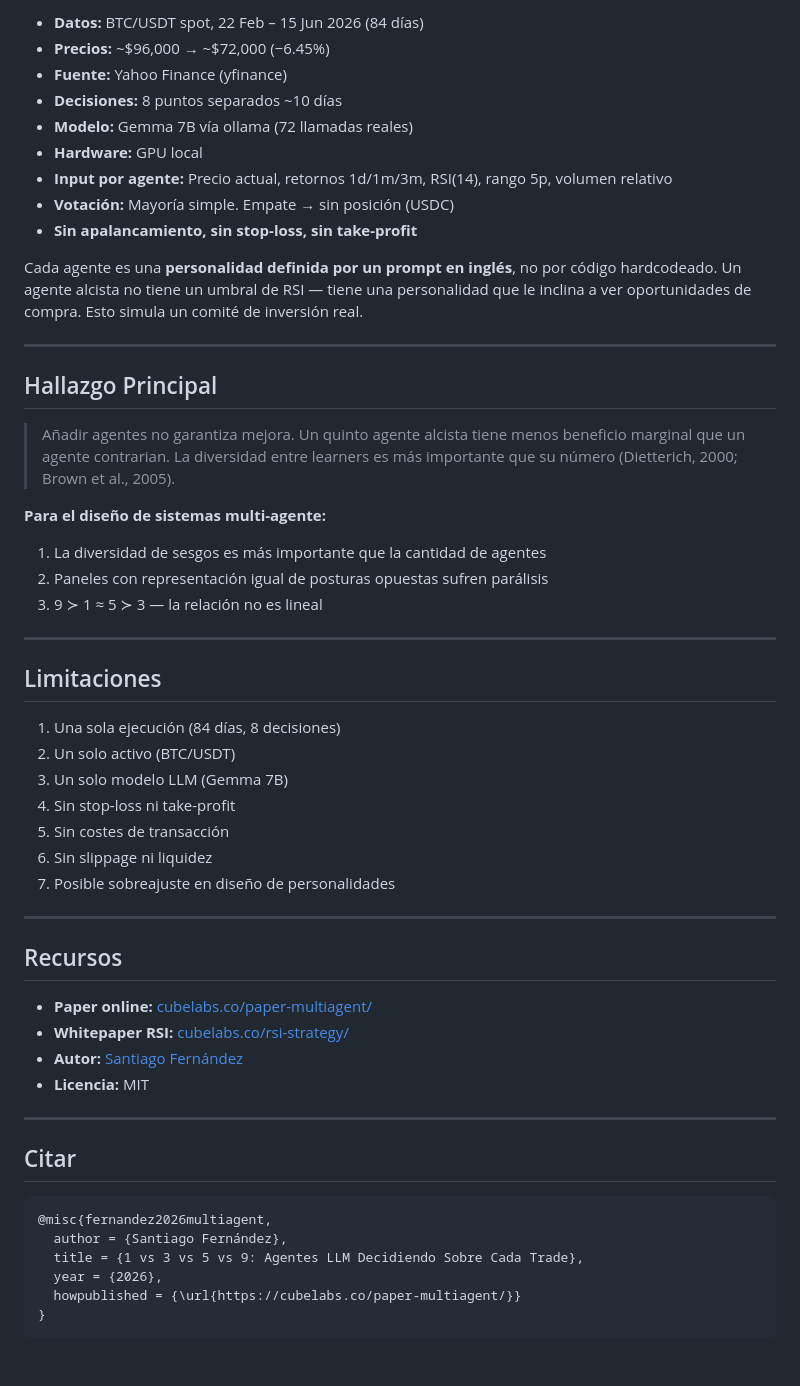
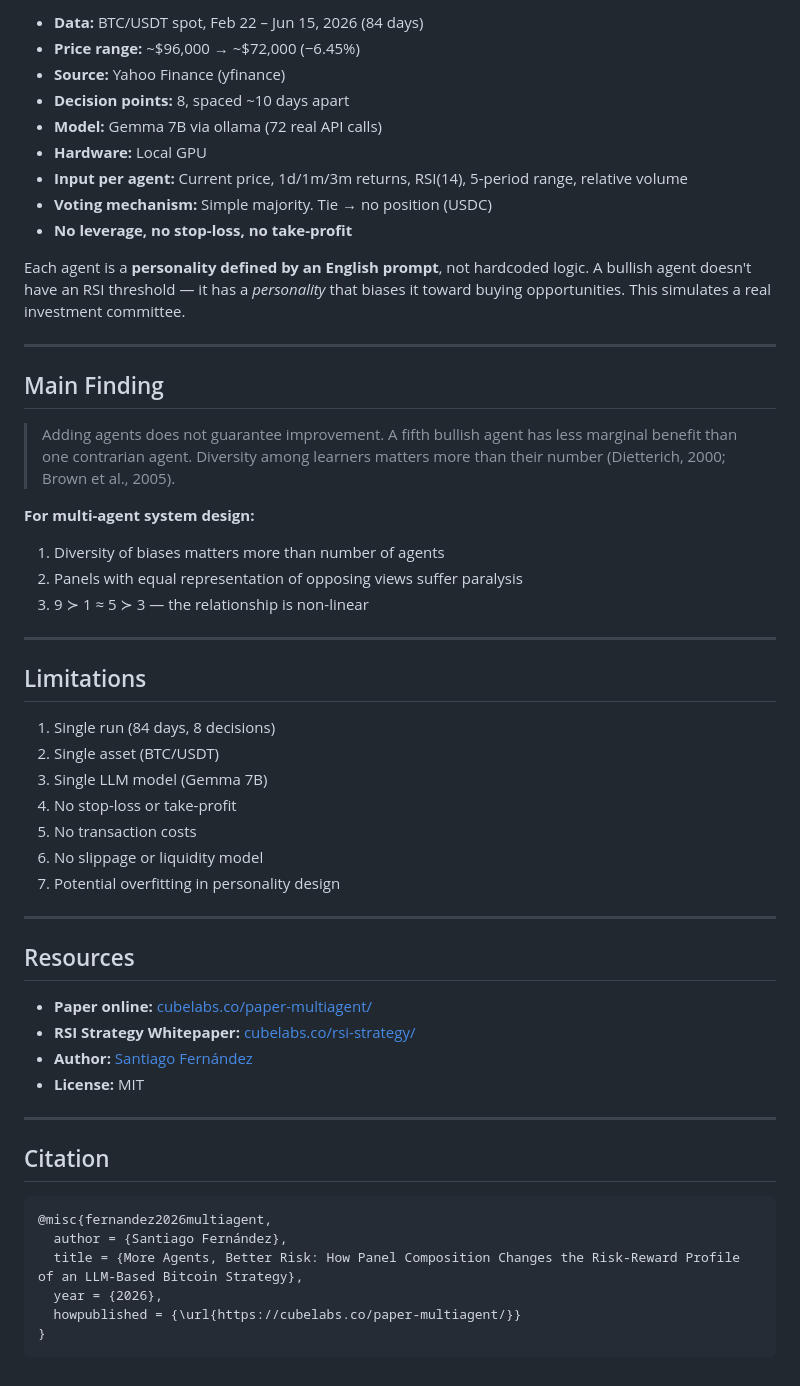
Before and after one commit to sanfernandezf/multiagent-llm-btc-trading, a Markdown page: README.md, the part around one of its changes. Drawn GitHub-style.

````diff
--- a/README.md
+++ b/README.md
@@ -112,56 +122,56 @@ Descarga el PDF completo desde [cubelabs.co/paper-multiagent/](https://cubelabs.
 
-- **Datos:** BTC/USDT spot, 22 Feb – 15 Jun 2026 (84 días)
-- **Precios:** ~$96,000 → ~$72,000 (−6.45%)
-- **Fuente:** Yahoo Finance (yfinance)
-- **Decisiones:** 8 puntos separados ~10 días
-- **Modelo:** Gemma 7B vía ollama (72 llamadas reales)
-- **Hardware:** GPU local
-- **Input por agente:** Precio actual, retornos 1d/1m/3m, RSI(14), rango 5p, volumen relativo
-- **Votación:** Mayoría simple. Empate → sin posición (USDC)
-- **Sin apalancamiento, sin stop-loss, sin take-profit**
+- **Data:** BTC/USDT spot, Feb 22 – Jun 15, 2026 (84 days)
+- **Price range:** ~$96,000 → ~$72,000 (−6.45%)
+- **Source:** Yahoo Finance (yfinance)
+- **Decision points:** 8, spaced ~10 days apart
+- **Model:** Gemma 7B via ollama (72 real API calls)
+- **Hardware:** Local GPU
+- **Input per agent:** Current price, 1d/1m/3m returns, RSI(14), 5-period range, relative volume
+- **Voting mechanism:** Simple majority. Tie → no position (USDC)
+- **No leverage, no stop-loss, no take-profit**
 
-Cada agente es una **personalidad definida por un prompt en inglés**, no por código hardcodeado. Un agente alcista no tiene un umbral de RSI — tiene una personalidad que le inclina a ver oportunidades de compra. Esto simula un comité de inversión real.
+Each agent is a **personality defined by an English prompt**, not hardcoded logic. A bullish agent doesn't have an RSI threshold — it has a *personality* that biases it toward buying opportunities. This simulates a real investment committee.
 
 ---
 
-## Hallazgo Principal
+## Main Finding
 
-> Añadir agentes no garantiza mejora. Un quinto agente alcista tiene menos beneficio marginal que un agente contrarian. La diversidad entre learners es más importante que su número (Dietterich, 2000; Brown et al., 2005).
+> Adding agents does not guarantee improvement. A fifth bullish agent has less marginal benefit than one contrarian agent. Diversity among learners matters more than their number (Dietterich, 2000; Brown et al., 2005).
 
-**Para el diseño de sistemas multi-agente:**
-1. La diversidad de sesgos es más importante que la cantidad de agentes
-2. Paneles con representación igual de posturas opuestas sufren parálisis
-3. 9 ≻ 1 ≈ 5 ≻ 3 — la relación no es lineal
+**For multi-agent system design:**
+1. Diversity of biases matters more than number of agents
+2. Panels with equal representation of opposing views suffer paralysis
+3. 9 ≻ 1 ≈ 5 ≻ 3 — the relationship is non-linear
 
 ---
 
-## Limitaciones
+## Limitations
 
-1. Una sola ejecución (84 días, 8 decisiones)
-2. Un solo activo (BTC/USDT)
-3. Un solo modelo LLM (Gemma 7B)
-4. Sin stop-loss ni take-profit
-5. Sin costes de transacción
-6. Sin slippage ni liquidez
-7. Posible sobreajuste en diseño de personalidades
+1. Single run (84 days, 8 decisions)
+2. Single asset (BTC/USDT)
+3. Single LLM model (Gemma 7B)
+4. No stop-loss or take-profit
+5. No transaction costs
+6. No slippage or liquidity model
+7. Potential overfitting in personality design
 
 ---
 
-## Recursos
+## Resources
 
 - **Paper online:** [cubelabs.co/paper-multiagent/](https://cubelabs.co/paper-multiagent/)
-- **Whitepaper RSI:** [cubelabs.co/rsi-strategy/](https://cubelabs.co/rsi-strategy/)
-- **Autor:** [Santiago Fernández](https://cubelabs.co)
-- **Licencia:** MIT
+- **RSI Strategy Whitepaper:** [cubelabs.co/rsi-strategy/](https://cubelabs.co/rsi-strategy/)
+- **Author:** [Santiago Fernández](https://cubelabs.co)
+- **License:** MIT
 
 ---
 
-## Citar
+## Citation
 
 ```bibtex
 @misc{fernandez2026multiagent,
   author = {Santiago Fernández},
-  title = {1 vs 3 vs 5 vs 9: Agentes LLM Decidiendo Sobre Cada Trade},
+  title = {More Agents, Better Risk: How Panel Composition Changes the Risk-Reward Profile of an LLM-Based Bitcoin Strategy},
   year = {2026},
   howpublished = {\url{https://cubelabs.co/paper-multiagent/}}
 }
````
Also changed, not shown: other parts of README.md (+64 -54 lines).
